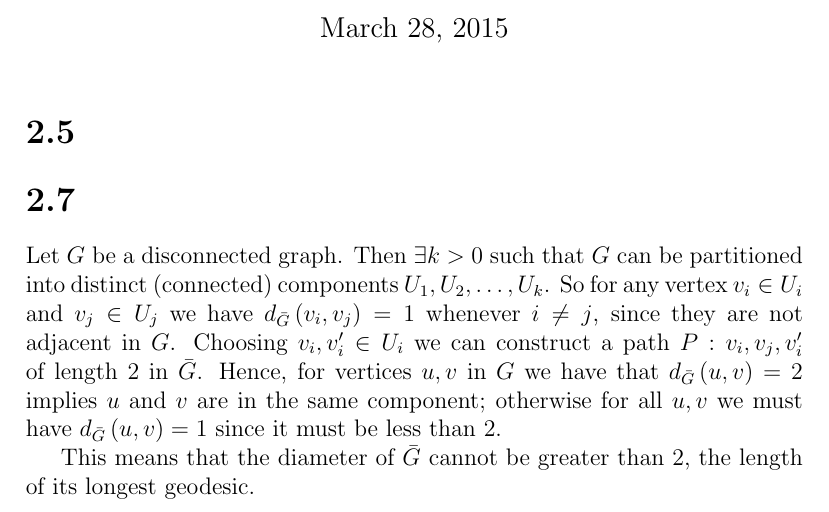
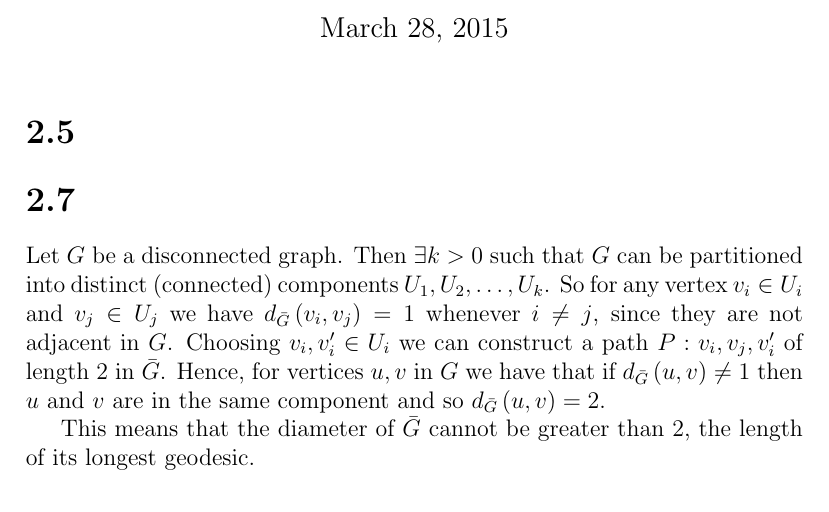
Before and after one commit to h4tguy/gt-hons, a LaTeX document (tut2/tut2.tex, which reads tut2/2.7.tex): part of page 1 of 2, cut so that both start at the same text. Compiled offline with pdfLaTeX.

Commit message:
Dean 2.7 fixed
Now it's clear that the maximum diameter is 2, I hope? :)

```diff
--- a/tut2/2.7.tex
+++ b/tut2/2.7.tex
@@ -1,10 +1,9 @@
 Let $G$ be a disconnected graph. Then $\exists k > 0$ such that $G$ can be partitioned
 into distinct (connected) components $U_1, U_2, \dots ,U_k$. So for any vertex $v_i \in U_i$
 and $v_j \in U_j$ we have $d_{\bar{G}}\left(v_i, v_j\right) = 1$  whenever $ i \neq j$, since they are not adjacent
-in $G$. Choosing $v_i , v'_i \in U_i$ we can construct a path $P: v_i, v_j, v'_i$ of length 2
-in $\bar{G}$. Hence, for vertices $u,v$ in $G$ we have that $d_{\bar{G}}\left(u,v\right) = 2$  implies
-$u$ and $v$ are in the same component;  otherwise for all $u,v$ we must have
-$d_{\bar{G}}\left(u,v\right) = 1$ since it must be less than 2.
+in $G$. Choosing $v_i , v'_i \in U_i$ we can construct a path $P: v_i, v_j, v'_i$ of length 2 in
+$\bar{G}$. Hence, for vertices $u,v$ in $G$ we have that if $d_{\bar{G}}\left(u,v\right) \neq 1$  then $u$ and $v$ are
+in the same component and so $d_{\bar{G}}\left(u,v\right) = 2$.
 
 This means that the diameter of $\bar{G}$ cannot be greater than 2,
 the length of its longest geodesic.
```
